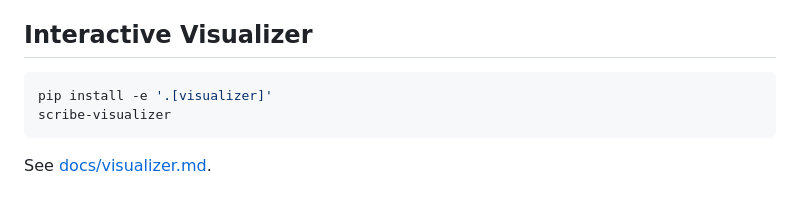
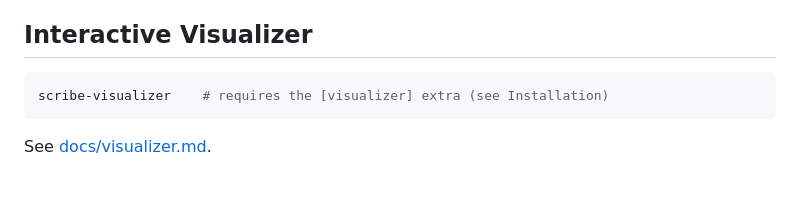
Before and after one commit to adalat-ai-tech/scribe-eval, a Markdown page: README.md, the part around the change. GitHub-like rendering.

Commit message:
docs(readme): drop redundant visualizer install line
The [visualizer] extra is already covered in the Installation section;
the Interactive Visualizer section now only shows the run command.

Co-Authored-By: Claude Opus 4.8 (1M context) <noreply@anthropic.com>

````diff
--- a/README.md
+++ b/README.md
@@ -84,8 +84,7 @@ See [docs/batch-processing.md](docs/batch-processing.md) for the Python API, CLI
 ## Interactive Visualizer
 
 ```bash
-pip install -e '.[visualizer]'
-scribe-visualizer
+scribe-visualizer    # requires the [visualizer] extra (see Installation)
 ```
 
 See [docs/visualizer.md](docs/visualizer.md).
````
